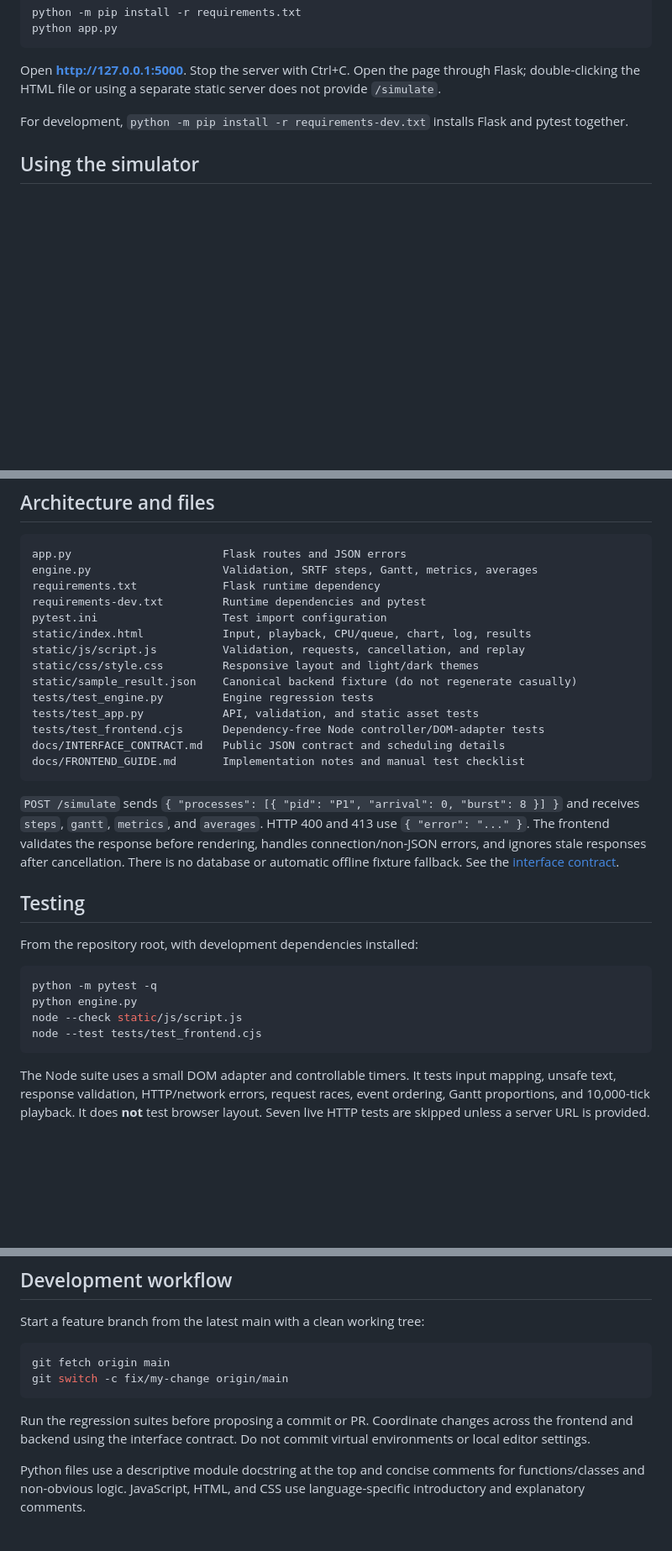
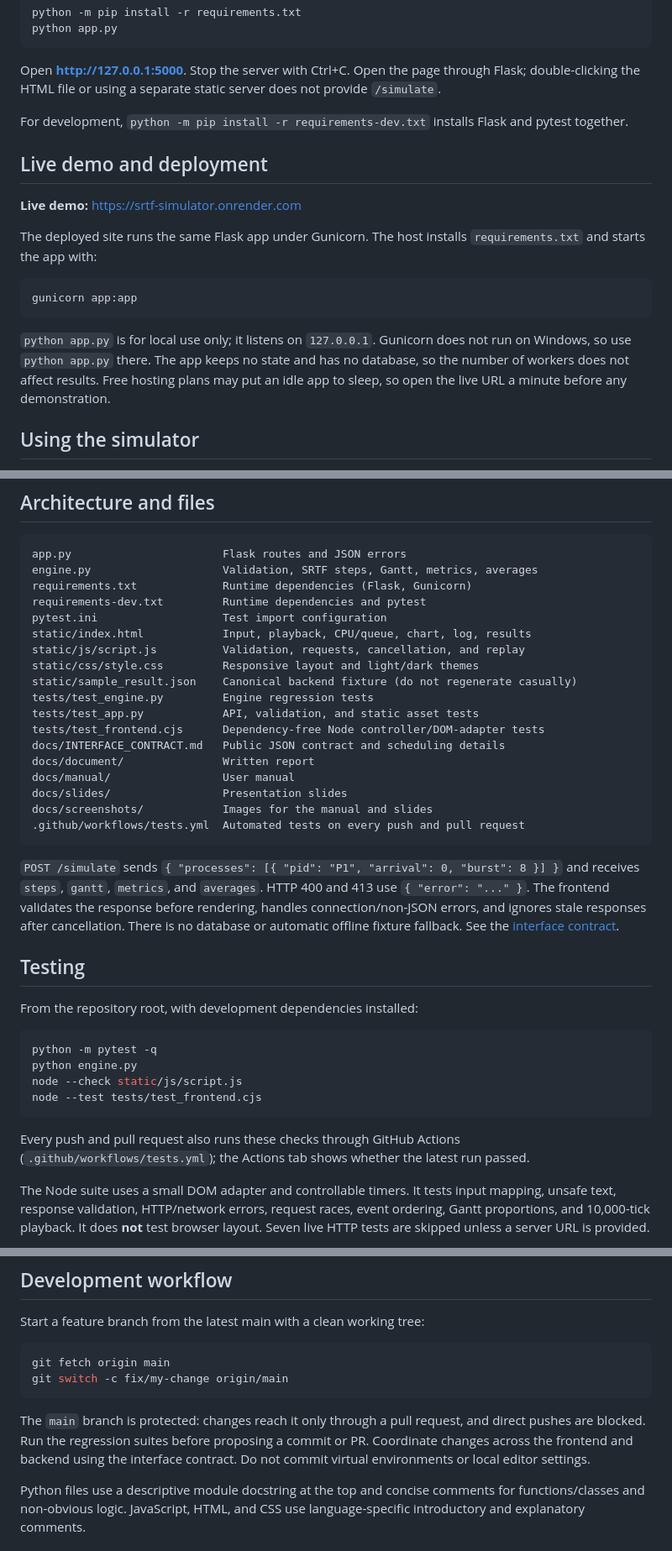
Before and after one commit to Furina-star/srtf-simulator, a Markdown page: README.md, 3 parts joined by grey strips. Shown at 84% size. GitHub-like rendering; blank space fills up the shorter version.

Commit message:
Added a deployment link in README

````diff
--- a/README.md
+++ b/README.md
@@ -63,6 +63,18 @@ Open **http://127.0.0.1:5000**. Stop the server with Ctrl+C. Open the page throu
 
 For development, `python -m pip install -r requirements-dev.txt` installs Flask and pytest together.
 
+## Live demo and deployment
+
+**Live demo:** https://srtf-simulator.onrender.com
+
+The deployed site runs the same Flask app under Gunicorn. The host installs `requirements.txt` and starts the app with:
+
+```sh
+gunicorn app:app
+```
+
+`python app.py` is for local use only; it listens on `127.0.0.1`. Gunicorn does not run on Windows, so use `python app.py` there. The app keeps no state and has no database, so the number of workers does not affect results. Free hosting plans may put an idle app to sleep, so open the live URL a minute before any demonstration.
+
 ## Using the simulator
 
 Five unused rows start with editable P1–P5 suggestions. Fill any 1–15 rows, or load the four-process sample. Rows with **both time fields blank** are ignored; a row with only one time is invalid. The badge separately displays the number of active rows and all visible rows. Add Row suggests an unused PID. Removing a row never renames the others.
@@ -95,7 +107,7 @@ The Gantt chart uses 48 pixels per time unit, labels interval boundaries, marks
 ```text
 app.py                       Flask routes and JSON errors
 engine.py                    Validation, SRTF steps, Gantt, metrics, averages
-requirements.txt             Flask runtime dependency
+requirements.txt             Runtime dependencies (Flask, Gunicorn)
 requirements-dev.txt         Runtime dependencies and pytest
 pytest.ini                   Test import configuration
 static/index.html            Input, playback, CPU/queue, chart, log, results
@@ -106,7 +118,11 @@ tests/test_engine.py         Engine regression tests
 tests/test_app.py            API, validation, and static asset tests
 tests/test_frontend.cjs      Dependency-free Node controller/DOM-adapter tests
 docs/INTERFACE_CONTRACT.md   Public JSON contract and scheduling details
-docs/FRONTEND_GUIDE.md       Implementation notes and manual test checklist
+docs/document/               Written report
+docs/manual/                 User manual
+docs/slides/                 Presentation slides
+docs/screenshots/            Images for the manual and slides
+.github/workflows/tests.yml  Automated tests on every push and pull request
 ```
 
 `POST /simulate` sends `{ "processes": [{ "pid": "P1", "arrival": 0, "burst": 8 }] }` and receives `steps`, `gantt`, `metrics`, and `averages`. HTTP 400 and 413 use `{ "error": "..." }`. The frontend validates the response before rendering, handles connection/non-JSON errors, and ignores stale responses after cancellation. There is no database or automatic offline fixture fallback. See the [interface contract](docs/INTERFACE_CONTRACT.md).
@@ -121,6 +137,8 @@ python engine.py
 node --check static/js/script.js
 node --test tests/test_frontend.cjs
 ```
+
+Every push and pull request also runs these checks through GitHub Actions (`.github/workflows/tests.yml`); the Actions tab shows whether the latest run passed.
 
 The Node suite uses a small DOM adapter and controllable timers. It tests input mapping, unsafe text, response validation, HTTP/network errors, request races, event ordering, Gantt proportions, and 10,000-tick playback. It does **not** test browser layout. Seven live HTTP tests are skipped unless a server URL is provided.
 
@@ -147,7 +165,7 @@ git fetch origin main
 git switch -c fix/my-change origin/main
 ```
 
-Run the regression suites before proposing a commit or PR. Coordinate changes across the frontend and backend using the interface contract. Do not commit virtual environments or local editor settings.
+The `main` branch is protected: changes reach it only through a pull request, and direct pushes are blocked. Run the regression suites before proposing a commit or PR. Coordinate changes across the frontend and backend using the interface contract. Do not commit virtual environments or local editor settings.
 
 Python files use a descriptive module docstring at the top and concise comments for functions/classes and non-obvious logic. JavaScript, HTML, and CSS use language-specific introductory and explanatory comments.
 
````
